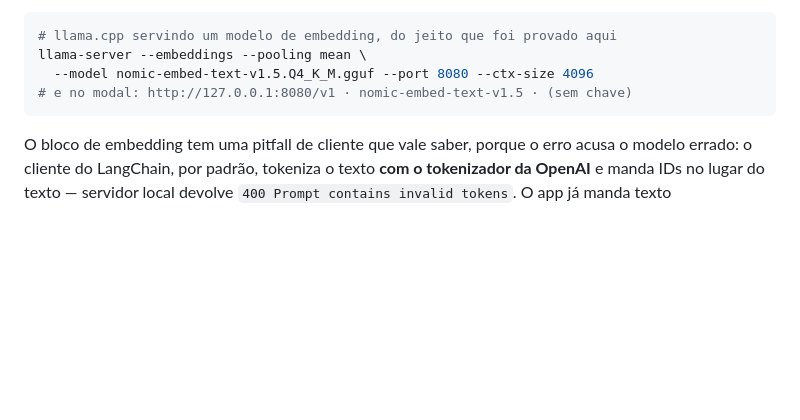
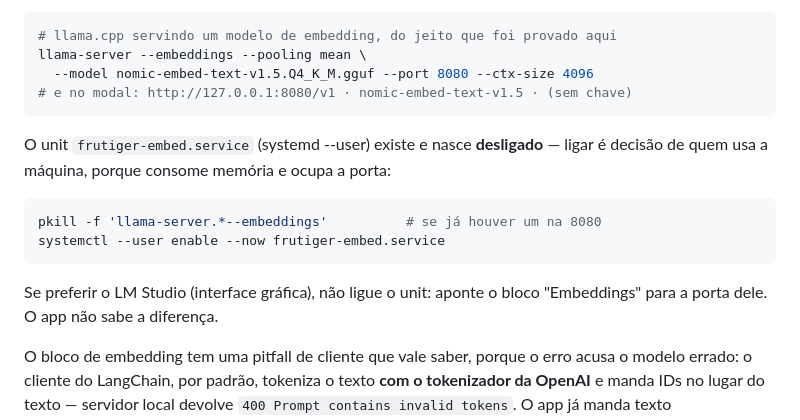
Before and after one commit to victormedrado99/frutiger-lm, a Markdown page: README.md, the part around the change. GitHub-like rendering; blank space fills up the shorter version.

Commit message:
docs: o unit do servidor de embedding, que nasce desligado
O frutiger-embed.service existe para quem quiser o embedding sempre no ar, mas ligar
e decisao de quem usa a maquina (memoria + porta). Quem prefere o LM Studio nao liga —
o app nao sabe a diferenca, so aponta o bloco Embeddings para a porta certa.

````diff
--- a/README.md
+++ b/README.md
@@ -202,6 +202,17 @@ llama-server --embeddings --pooling mean \
 # e no modal: http://127.0.0.1:8080/v1 · nomic-embed-text-v1.5 · (sem chave)
 ```
 
+O unit `frutiger-embed.service` (systemd --user) existe e nasce **desligado** — ligar é
+decisão de quem usa a máquina, porque consome memória e ocupa a porta:
+
+```bash
+pkill -f 'llama-server.*--embeddings'          # se já houver um na 8080
+systemctl --user enable --now frutiger-embed.service
+```
+
+Se preferir o LM Studio (interface gráfica), não ligue o unit: aponte o bloco "Embeddings"
+para a porta dele. O app não sabe a diferença.
+
 O bloco de embedding tem uma pitfall de cliente que vale saber, porque o erro acusa o
 modelo errado: o cliente do LangChain, por padrão, tokeniza o texto **com o tokenizador da
 OpenAI** e manda IDs no lugar do texto — servidor local devolve
````
